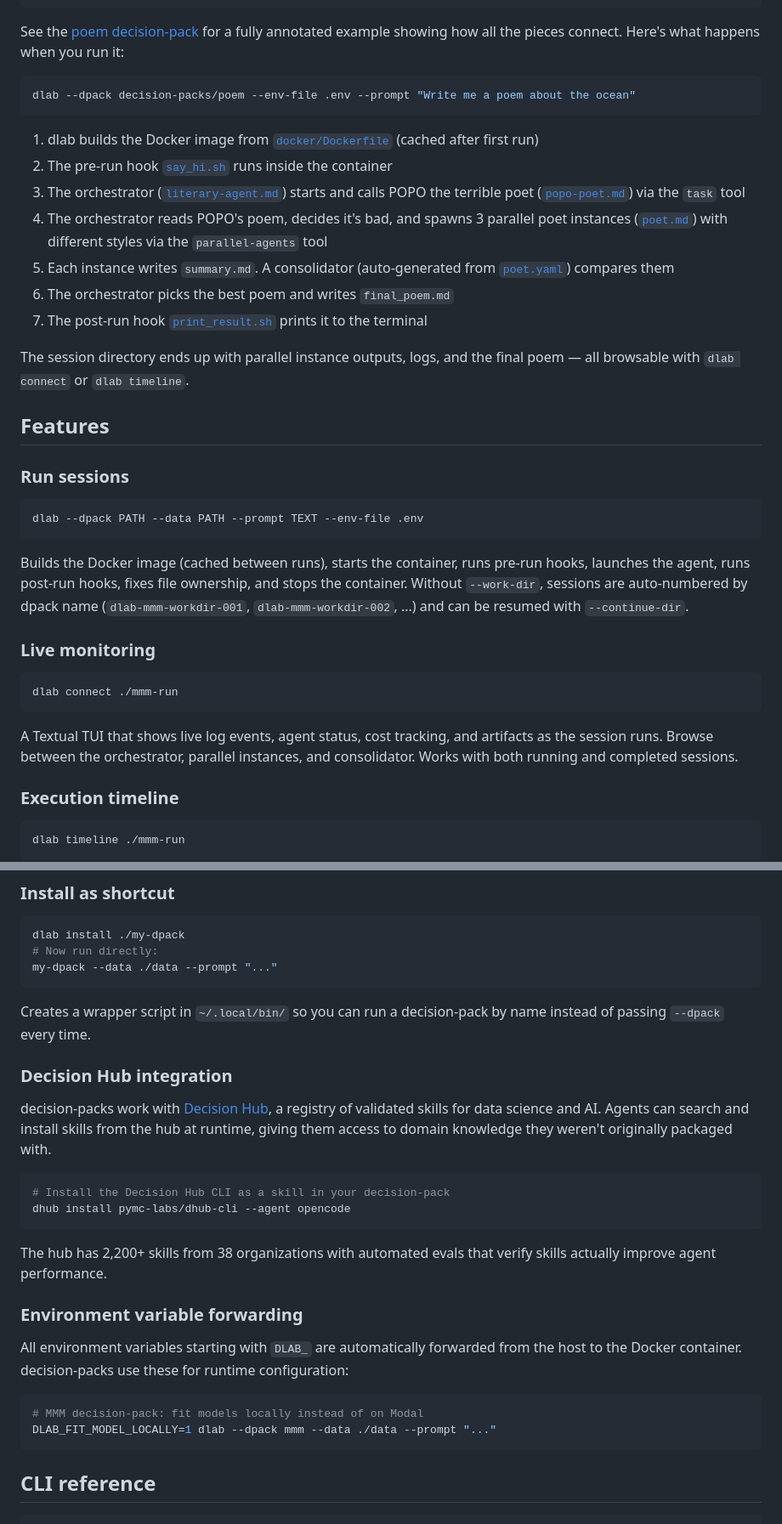
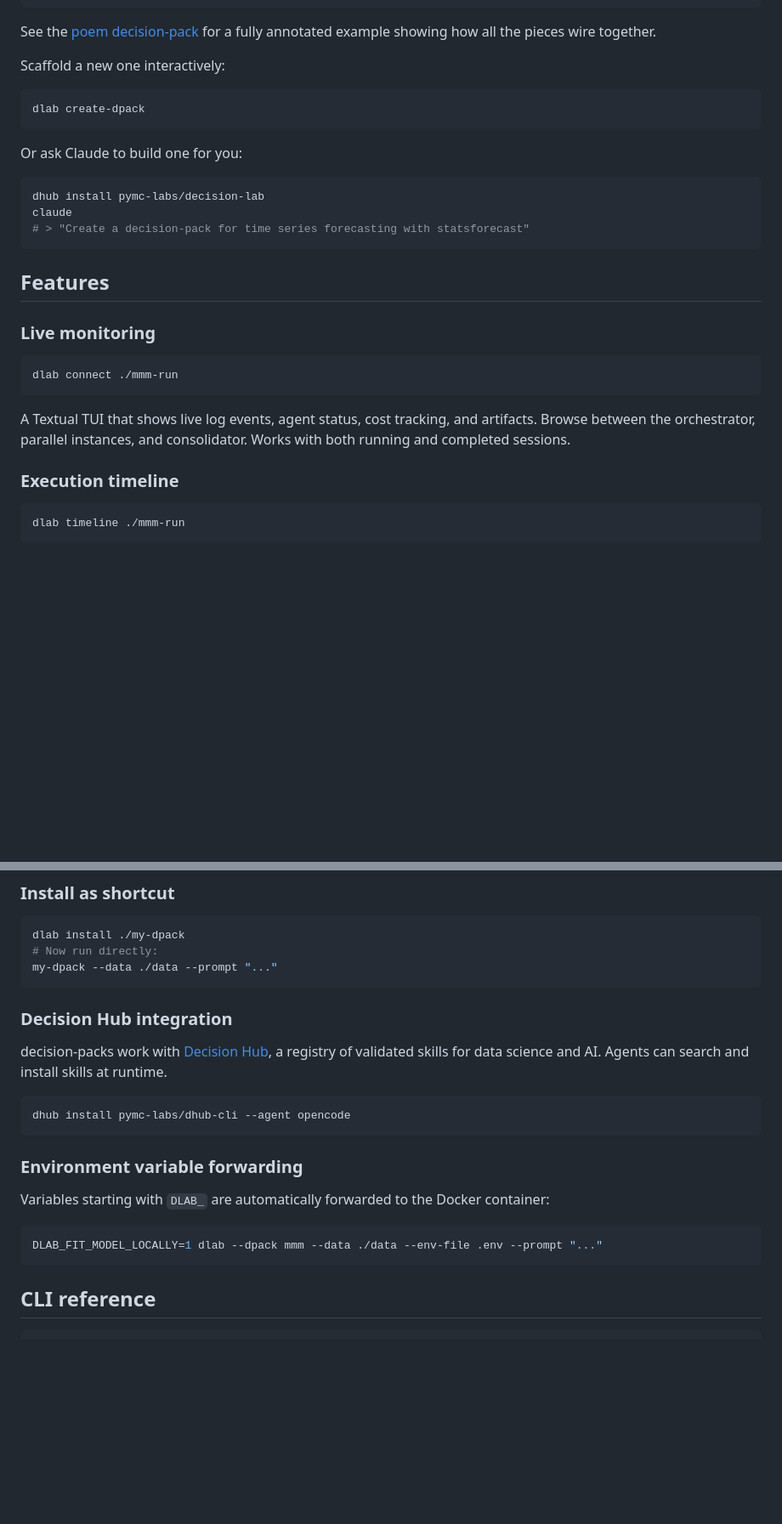
Before and after one commit to pymc-labs/decision-lab, a Markdown page: README.md, 2 parts joined by grey strips. Shown at 85% size. GitHub-like rendering; blank space fills up the shorter version.

````diff
--- a/README.md
+++ b/README.md
@@ -71,31 +79,23 @@ my-dpack/
     parallel_agents/    # Fan-out configs
 ```
 
-See the [poem decision-pack](decision-packs/poem/) for a fully annotated example showing how all the pieces connect. Here's what happens when you run it:
+See the [poem decision-pack](decision-packs/poem/) for a fully annotated example showing how all the pieces wire together.
+
+Scaffold a new one interactively:
 
 ```bash
-dlab --dpack decision-packs/poem --env-file .env --prompt "Write me a poem about the ocean"
+dlab create-dpack
 ```
 
-1. dlab builds the Docker image from [`docker/Dockerfile`](decision-packs/poem/docker/Dockerfile) (cached after first run)
-2. The pre-run hook [`say_hi.sh`](decision-packs/poem/say_hi.sh) runs inside the container
-3. The orchestrator ([`literary-agent.md`](decision-packs/poem/opencode/agents/literary-agent.md)) starts and calls POPO the terrible poet ([`popo-poet.md`](decision-packs/poem/opencode/agents/popo-poet.md)) via the `task` tool
-4. The orchestrator reads POPO's poem, decides it's bad, and spawns 3 parallel poet instances ([`poet.md`](decision-packs/poem/opencode/agents/poet.md)) with different styles via the `parallel-agents` tool
-5. Each instance writes `summary.md`. A consolidator (auto-generated from [`poet.yaml`](decision-packs/poem/opencode/parallel_agents/poet.yaml)) compares them
-6. The orchestrator picks the best poem and writes `final_poem.md`
-7. The post-run hook [`print_result.sh`](decision-packs/poem/print_result.sh) prints it to the terminal
+Or ask Claude to build one for you:
 
-The session directory ends up with parallel instance outputs, logs, and the final poem — all browsable with `dlab connect` or `dlab timeline`.
+```bash
+dhub install pymc-labs/decision-lab
+claude
+# > "Create a decision-pack for time series forecasting with statsforecast"
+```
 
 ## Features
-
-### Run sessions
-
-```bash
-dlab --dpack PATH --data PATH --prompt TEXT --env-file .env
-```
-
-Builds the Docker image (cached between runs), starts the container, runs pre-run hooks, launches the agent, runs post-run hooks, fixes file ownership, and stops the container. Without `--work-dir`, sessions are auto-numbered by dpack name (`dlab-mmm-workdir-001`, `dlab-mmm-workdir-002`, ...) and can be resumed with `--continue-dir`.
 
 ### Live monitoring
 
@@ -103,5 +103,5 @@ Builds the Docker image (cached between runs), starts the container, runs pre-ru
 dlab connect ./mmm-run
 ```
 
-A Textual TUI that shows live log events, agent status, cost tracking, and artifacts as the session runs. Browse between the orchestrator, parallel instances, and consolidator. Works with both running and completed sessions.
+A Textual TUI that shows live log events, agent status, cost tracking, and artifacts. Browse between the orchestrator, parallel instances, and consolidator. Works with both running and completed sessions.
 
@@ -136,26 +131,20 @@ dlab install ./my-dpack
 my-dpack --data ./data --prompt "..."
 ```
 
-Creates a wrapper script in `~/.local/bin/` so you can run a decision-pack by name instead of passing `--dpack` every time.
-
 ### Decision Hub integration
 
-decision-packs work with [Decision Hub](https://hub.decision.ai), a registry of validated skills for data science and AI. Agents can search and install skills from the hub at runtime, giving them access to domain knowledge they weren't originally packaged with.
+decision-packs work with [Decision Hub](https://hub.decision.ai), a registry of validated skills for data science and AI. Agents can search and install skills at runtime.
 
 ```bash
-# Install the Decision Hub CLI as a skill in your decision-pack
 dhub install pymc-labs/dhub-cli --agent opencode
 ```
 
-The hub has 2,200+ skills from 38 organizations with automated evals that verify skills actually improve agent performance.
-
 ### Environment variable forwarding
 
-All environment variables starting with `DLAB_` are automatically forwarded from the host to the Docker container. decision-packs use these for runtime configuration:
+Variables starting with `DLAB_` are automatically forwarded to the Docker container:
 
 ```bash
-# MMM decision-pack: fit models locally instead of on Modal
-DLAB_FIT_MODEL_LOCALLY=1 dlab --dpack mmm --data ./data --prompt "..."
+DLAB_FIT_MODEL_LOCALLY=1 dlab --dpack mmm --data ./data --env-file .env --prompt "..."
 ```
 
 ## CLI reference
````
Also changed, not shown: other parts of README.md (+29 -26 lines).
